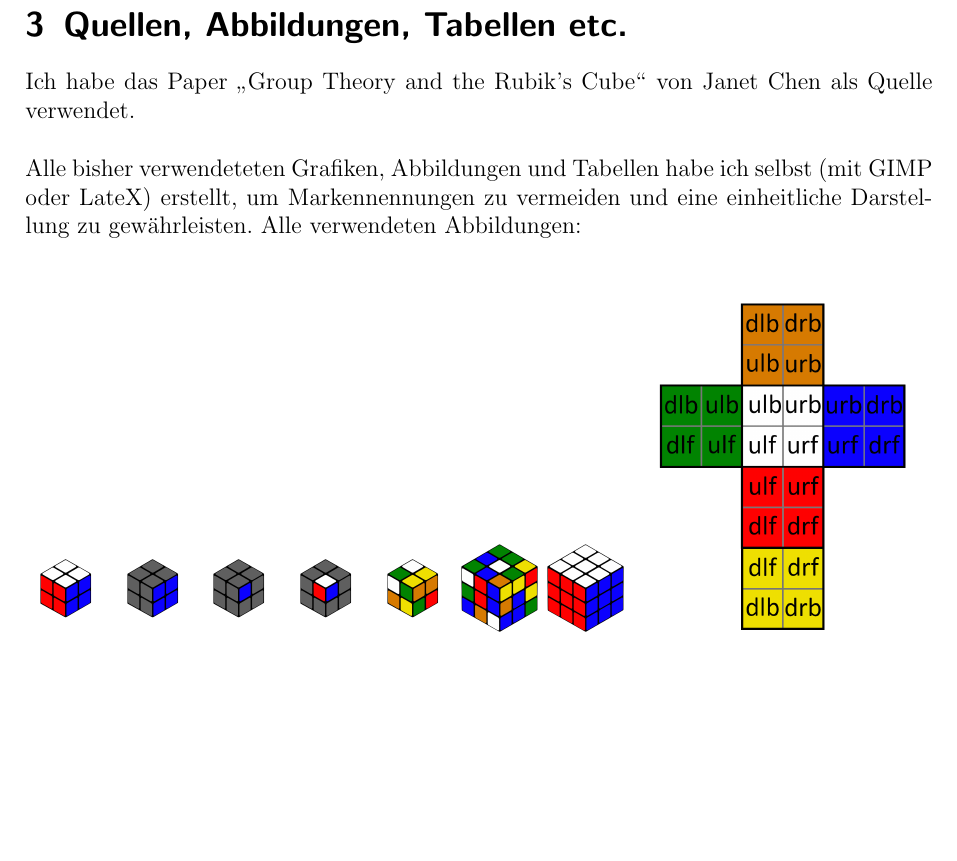
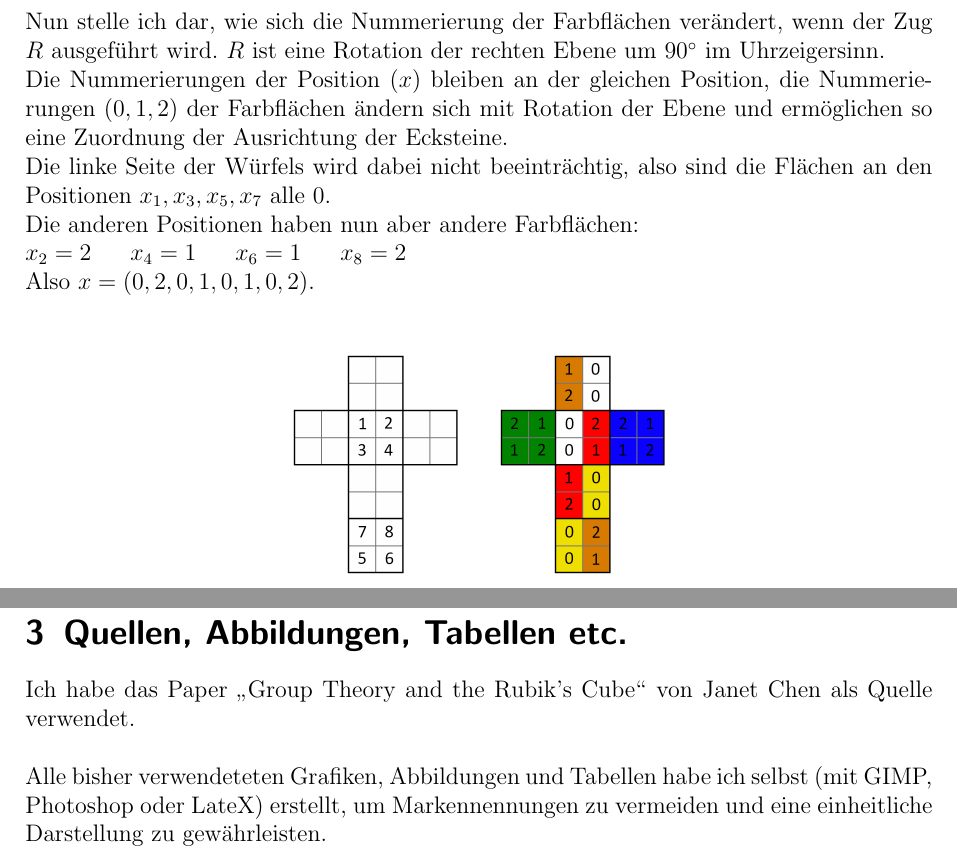
Before and after one commit to Pina-Cola/BachelorThesis, a LaTeX document (proposal.tex): part of page 11 of 11 before the commit and two parts of pages 11 and 12 of 12 after it, the two joined at a grey line, cut at the place of the change, the shorter picture padded with empty space. Compiled offline with pdfLaTeX; an older LaTeX class or package is replaced by its successor.

Commit message:
Ausrichtung der Steine 2

```diff
--- a/proposal.tex
+++ b/proposal.tex
@@ -321,6 +321,19 @@ Außerdem bekommt jeder Stein an jeder Farbfläche eine Zahlenzuordnung. Da jede
 \ \\
 In der Startkonfiguration beispielsweise sind alle $x_i = 0$. \\
 \\
+\newpage
+\ \\
+Nun stelle ich dar, wie sich die Nummerierung der Farbflächen verändert, wenn der Zug $R$ ausgeführt wird. $R$ ist eine Rotation der rechten Ebene um 90$^\circ$ im Uhrzeigersinn. \\
+Die Nummerierungen der Position ($x$) bleiben an der gleichen Position, die Nummerierungen ($0, 1, 2$) der Farbflächen ändern sich mit Rotation der Ebene und ermöglichen so eine Zuordnung der Ausrichtung der Ecksteine. \\
+Die linke Seite der Würfels wird dabei nicht beeinträchtig, also sind die Flächen an den Positionen $x_1, x_3, x_5, x_7$ alle 0. \\
+Die anderen Positionen haben nun aber andere Farbflächen: \\
+$x_2 = 2$ \ \ \ \ $x_4 = 1$ \ \ \ \ $x_6 = 1$ \ \ \ \ $x_8 = 2$  \\
+Also $x = (0, 2, 0, 1, 0, 1, 0, 2)$. \\
+\begin{figure}[H]
+\centering
+\includegraphics[scale=0.1]{foldedout_012_white.png}
+\includegraphics[scale=0.1]{foldedout_012_spin.png}
+\end{figure}
 
 
 
@@ -329,14 +342,3 @@ In der Startkonfiguration beispielsweise sind alle $x_i = 0$. \\
 \section{Quellen, Abbildungen, Tabellen etc.}
 Ich habe das Paper \glqq Group Theory and the Rubik's Cube\grqq \  von Janet Chen als Quelle verwendet.\\
 \\
-Alle bisher verwendeteten Grafiken, Abbildungen und Tabellen habe ich selbst (mit GIMP oder LateX) erstellt, um Markennennungen zu vermeiden und eine einheitliche Darstellung zu gewährleisten.
-Alle verwendeten Abbildungen: \\
-\begin{figure}[H]
-\includegraphics[scale=0.04]{2x2solved.png}
-\includegraphics[scale=0.04]{2x2seite.png}
-\includegraphics[scale=0.04]{2x2farbflaeche.png}
-\includegraphics[scale=0.04]{2x2stein.png}
-\includegraphics[scale=0.04]{2x2scrambled.png}
-\includegraphics[scale=0.04]{3x3scrambled.png}
-\includegraphics[scale=0.04]{3x3solved.png}
-\includegraphics[scale=0.15]{foldedout_cage.png}
@@ -349,3 +345,20 @@ Alle verwendeten Abbildungen: \\
-\end{figure}
+Alle bisher verwendeteten Grafiken, Abbildungen und Tabellen habe ich selbst (mit GIMP, Photoshop oder LateX) erstellt, um Markennennungen zu vermeiden und eine einheitliche Darstellung zu gewährleisten.
+% Alle verwendeten Abbildungen: \\
+% \begin{figure}[H]
+% \includegraphics[scale=0.04]{2x2solved.png}
+% \includegraphics[scale=0.04]{2x2seite.png}
+% \includegraphics[scale=0.04]{2x2farbflaeche.png}
+% \includegraphics[scale=0.04]{2x2stein.png}
+% \includegraphics[scale=0.04]{2x2scrambled.png}
+% \includegraphics[scale=0.04]{3x3scrambled.png}
+% \includegraphics[scale=0.04]{3x3solved.png}
+% \includegraphics[scale=0.15]{foldedout_cage.png}
+% \includegraphics[scale=0.15]{foldedout_cage_color.png}
+% \includegraphics[scale=0.15]{caged_positions.png}
+% \includegraphics[scale=0.13]{caged_spin.png}
+% \includegraphics[scale=0.13]{foldedout_spin.png}
+% \includegraphics[scale=0.1]{foldedout_012.png}
+% \includegraphics[scale=0.1]{foldedout_c_012.png}
+%\end{figure}
 
 \end{document}
```
Also changed, not shown: foldedout_012_spin.png (added), foldedout_012_white.png (added), proposal.pdf, proposal.tex (6 more changed lines), 4 other files.
